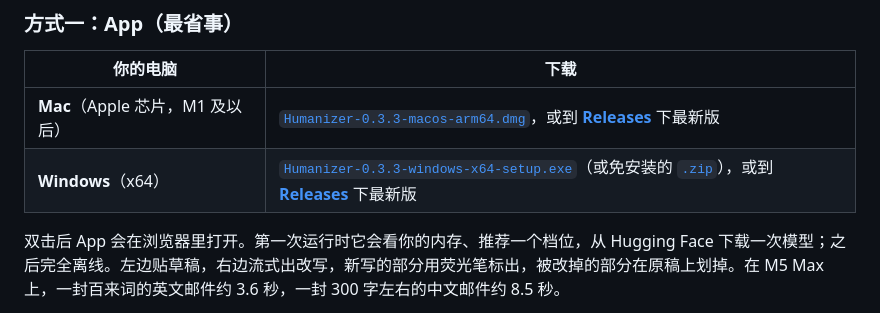
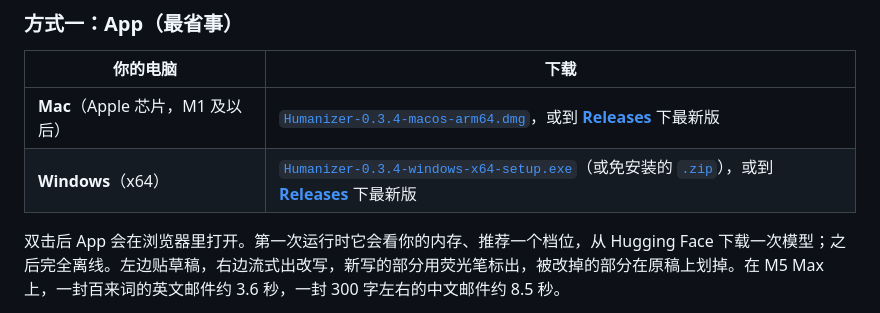
Before and after one commit to SuperLLMModel/humanizer-local-model, a Markdown page: README.zh.md, the part around one of its changes. Drawn GitHub-style.

```diff
--- a/README.zh.md
+++ b/README.zh.md
@@ -59,8 +59,8 @@
 
 | 你的电脑 | 下载 |
 |---|---|
-| **Mac**（Apple 芯片，M1 及以后） | [`Humanizer-0.3.3-macos-arm64.dmg`](https://github.com/sgaofen/humanizer-local-model/releases/download/app-v0.3.3/Humanizer-0.3.3-macos-arm64.dmg)，或到 **[Releases](https://github.com/sgaofen/humanizer-local-model/releases/latest)** 下最新版 |
-| **Windows**（x64） | [`Humanizer-0.3.3-windows-x64-setup.exe`](https://github.com/sgaofen/humanizer-local-model/releases/download/app-v0.3.3/Humanizer-0.3.3-windows-x64-setup.exe)（或免安装的 [`.zip`](https://github.com/sgaofen/humanizer-local-model/releases/download/app-v0.3.3/Humanizer-0.3.3-windows-x64-portable.zip)），或到 **[Releases](https://github.com/sgaofen/humanizer-local-model/releases/latest)** 下最新版 |
+| **Mac**（Apple 芯片，M1 及以后） | [`Humanizer-0.3.4-macos-arm64.dmg`](https://github.com/sgaofen/humanizer-local-model/releases/download/app-v0.3.4/Humanizer-0.3.4-macos-arm64.dmg)，或到 **[Releases](https://github.com/sgaofen/humanizer-local-model/releases/latest)** 下最新版 |
+| **Windows**（x64） | [`Humanizer-0.3.4-windows-x64-setup.exe`](https://github.com/sgaofen/humanizer-local-model/releases/download/app-v0.3.4/Humanizer-0.3.4-windows-x64-setup.exe)（或免安装的 [`.zip`](https://github.com/sgaofen/humanizer-local-model/releases/download/app-v0.3.4/Humanizer-0.3.4-windows-x64-portable.zip)），或到 **[Releases](https://github.com/sgaofen/humanizer-local-model/releases/latest)** 下最新版 |
 
 双击后 App 会在浏览器里打开。第一次运行时它会看你的内存、推荐一个档位，从 Hugging Face 下载一次模型；之后完全离线。左边贴草稿，右边流式出改写，新写的部分用荧光笔标出，被改掉的部分在原稿上划掉。在 M5 Max 上，一封百来词的英文邮件约 3.6 秒，一封 300 字左右的中文邮件约 8.5 秒。
 
```
Also changed, not shown: other parts of README.zh.md (+1 -1 lines), README.md (+3 -3 lines).
